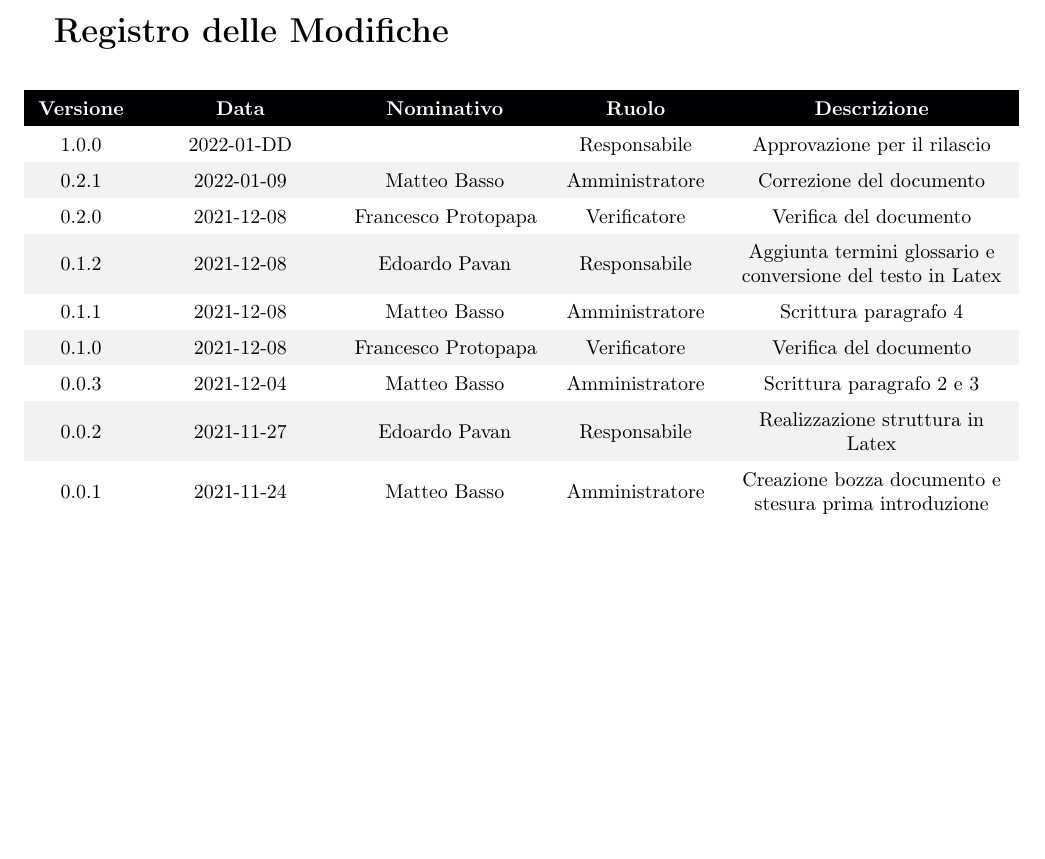
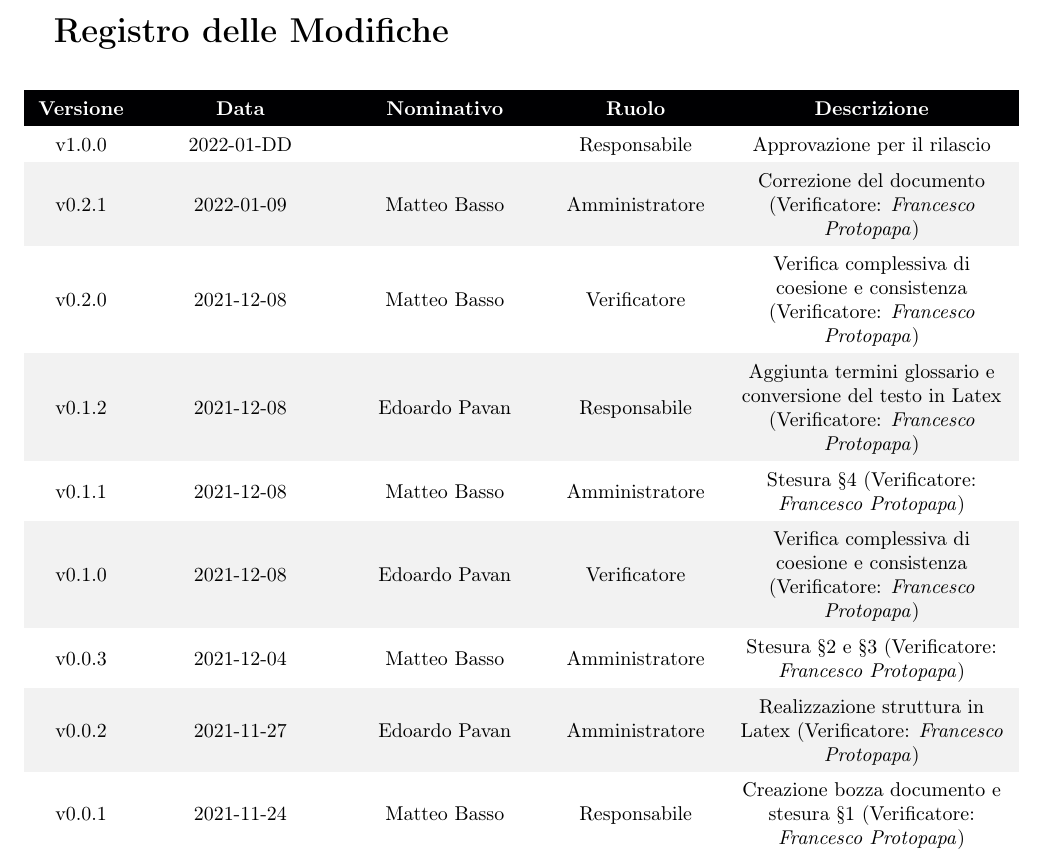
Before and after one commit to DreamTeamSWE/Documenti, a LaTeX document (piano_di_progetto/piano_di_progetto.tex, which reads piano_di_progetto/Sezioni/RegistroModifiche.tex): part of page 2 of 14, cut so that both start at the same text, the shorter picture padded with empty space. Compiled offline with pdfLaTeX.

Commit message:
sistemato registro modifiche

```diff
--- a/piano_di_progetto/Sezioni/RegistroModifiche.tex
+++ b/piano_di_progetto/Sezioni/RegistroModifiche.tex
@@ -6,23 +6,23 @@
 \begin{tabular}{ m{0.1\textwidth}<{\centering}  m{0.2\textwidth}<{\centering}  m{0.2\textwidth}<{\centering}  m{0.17\textwidth}<{\centering}  m{0.3\textwidth}<{\centering} }
 	\rowcolor{darkblue}
 	\textcolor{white}{\textbf{Versione}} &\textcolor{white}{\textbf{Data}}& \textcolor{white}{\textbf{Nominativo}} & \textcolor{white}{\textbf{Ruolo}}&\textcolor{white}{\textbf{Descrizione}}\\
-	1.0.0& 2022-01-DD& \shortstack{ } &\shortstack{ \\ \RE{} } & Approvazione per il rilascio\\
+	v1.0.0& 2022-01-DD& \shortstack{ } &\shortstack{ \\ \RE{} } & Approvazione per il rilascio\\
 
-	\rowcolor{gray!10} 0.2.1& 2022-01-09& \shortstack{ \\ \MB{}} &\shortstack{ \\ \AM{} } & Correzione del documento \\
+	\rowcolor{gray!10} v0.2.1& 2022-01-09& \shortstack{ \\ \MB{}} &\shortstack{ \\ \AM{} } & Correzione del documento (Verificatore: \textit{\FP})\\
 
-	0.2.0& 2021-12-08& \shortstack{ \\ \FP{}} &\shortstack{ \\ \VE{} } & Verifica del documento\\
+	v0.2.0& 2021-12-08& \shortstack{ \\ \MB{}} &\shortstack{ \\ \VE{} } & Verifica complessiva di coesione e consistenza (Verificatore: \textit{\FP})\\
 
-	\rowcolor{gray!10} 0.1.2& 2021-12-08& \shortstack{ \\ \EP{}} &\shortstack{ \\ \RE{} } & Aggiunta termini glossario e conversione del testo in Latex \\
+	\rowcolor{gray!10} v0.1.2& 2021-12-08& \shortstack{ \\ \EP{}} &\shortstack{ \\ \RE{} } & Aggiunta termini glossario e conversione del testo in Latex (Verificatore: \textit{\FP})\\
 
-	0.1.1& 2021-12-08& \shortstack{ \\ \MB{}} &\shortstack{ \\ \AM{} } & Scrittura paragrafo 4 \\
+	v0.1.1& 2021-12-08& \shortstack{ \\ \MB{}} &\shortstack{ \\ \AM{} } & Stesura §4 (Verificatore: \textit{\FP})\\
 
-	\rowcolor{gray!10} 0.1.0& 2021-12-08& \shortstack{ \\ \FP{}} &\shortstack{ \\ \VE{} } & Verifica del documento\\
+	\rowcolor{gray!10} v0.1.0& 2021-12-08& \shortstack{ \\ \EP{}} &\shortstack{ \\ \VE{} } & Verifica complessiva di coesione e consistenza (Verificatore: \textit{\FP})\\
 
-	 0.0.3& 2021-12-04& \shortstack{ \\ \MB{}} &\shortstack{ \\ \AM{} } & Scrittura paragrafo 2 e 3\\
+	v0.0.3& 2021-12-04& \shortstack{ \\ \MB{}} &\shortstack{ \\ \AM{} } & Stesura §2 e §3 (Verificatore: \textit{\FP})\\
 
-	\rowcolor{gray!10}  0.0.2& 2021-11-27& \shortstack{ \\ \EP{}} &\shortstack{ \\ \RE{}} & Realizzazione struttura in Latex\\
+	\rowcolor{gray!10}  v0.0.2& 2021-11-27& \shortstack{ \\ \EP{}} &\shortstack{ \\ \AM{}} & Realizzazione struttura in Latex (Verificatore: \textit{\FP})\\
 
-	0.0.1& 2021-11-24& \shortstack{ \\ \MB{}} &\shortstack{ \\ \AM{} } & Creazione bozza documento e stesura prima introduzione\\
+	v0.0.1& 2021-11-24& \shortstack{ \\ \MB{}} &\shortstack{ \\ \RE{} } & Creazione bozza documento e stesura §1 (Verificatore: \textit{\FP})\\
 
 \end{tabular}
 \end{table}
```
Also changed, not shown: piano_di_progetto/piano_di_progetto.pdf, 1 other file.
